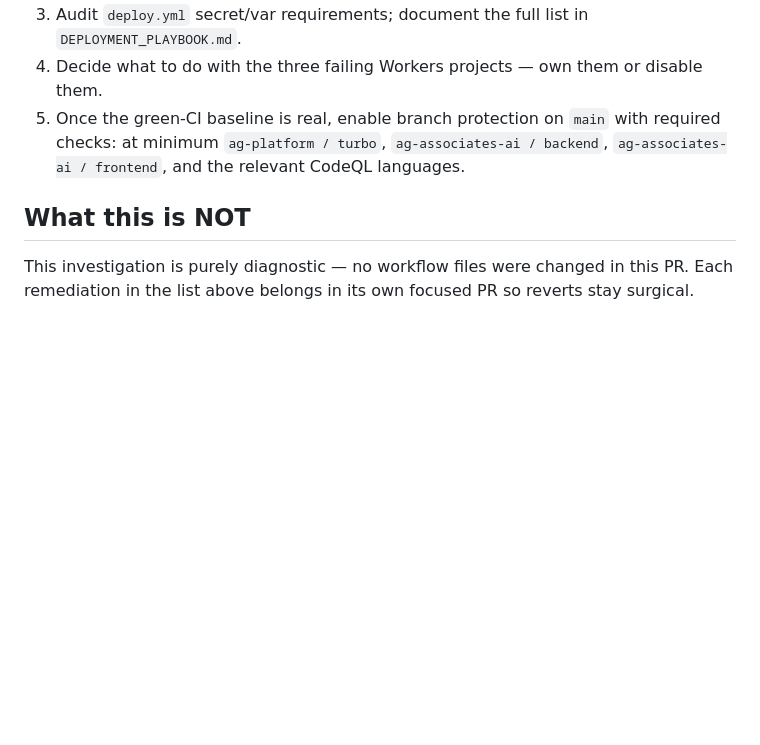
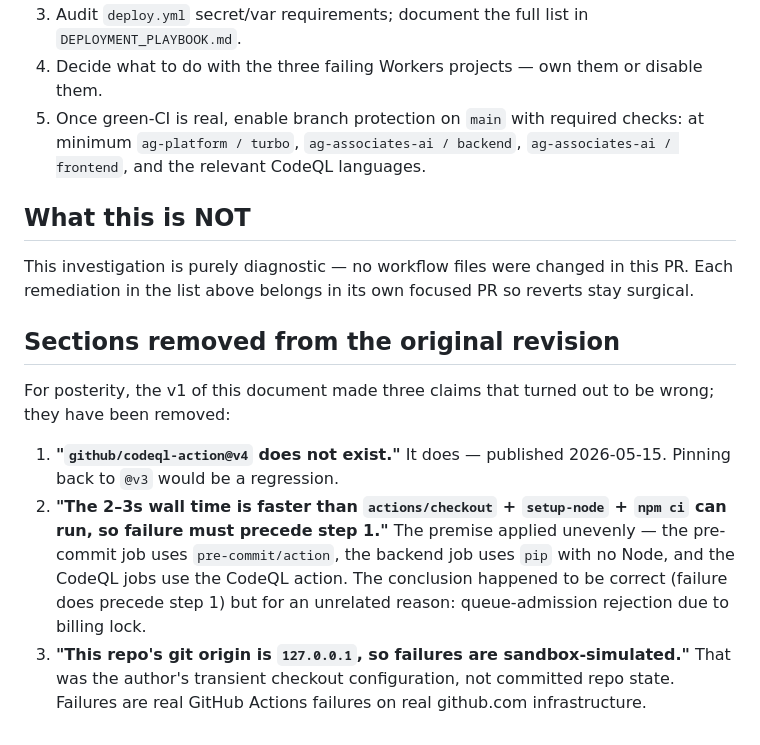
Before and after one commit to LUXORANOVA9/AGASSOCIATES, a Markdown page: docs/CI_INFRA_INVESTIGATION.md, the part around one of its changes. Drawn GitHub-style; blank space fills up the shorter version.

```diff
--- a/docs/CI_INFRA_INVESTIGATION.md
+++ b/docs/CI_INFRA_INVESTIGATION.md
@@ -155,8 +121,8 @@ regressions.
    in `DEPLOYMENT_PLAYBOOK.md`.
 4. Decide what to do with the three failing Workers projects — own
    them or disable them.
-5. Once the green-CI baseline is real, enable branch protection on
-   `main` with required checks: at minimum `ag-platform / turbo`,
+5. Once green-CI is real, enable branch protection on `main` with
+   required checks: at minimum `ag-platform / turbo`,
    `ag-associates-ai / backend`, `ag-associates-ai / frontend`, and
    the relevant CodeQL languages.
 
@@ -165,3 +131,22 @@ regressions.
 This investigation is purely diagnostic — no workflow files were
 changed in this PR. Each remediation in the list above belongs in its
 own focused PR so reverts stay surgical.
+
+## Sections removed from the original revision
+
+For posterity, the v1 of this document made three claims that turned
+out to be wrong; they have been removed:
+
+1. **"`github/codeql-action@v4` does not exist."** It does — published
+   2026-05-15. Pinning back to `@v3` would be a regression.
+2. **"The 2–3s wall time is faster than `actions/checkout` +
+   `setup-node` + `npm ci` can run, so failure must precede step 1."**
+   The premise applied unevenly — the pre-commit job uses
+   `pre-commit/action`, the backend job uses `pip` with no Node, and
+   the CodeQL jobs use the CodeQL action. The conclusion happened to
+   be correct (failure does precede step 1) but for an unrelated
+   reason: queue-admission rejection due to billing lock.
+3. **"This repo's git origin is `127.0.0.1`, so failures are
+   sandbox-simulated."** That was the author's transient checkout
+   configuration, not committed repo state. Failures are real GitHub
+   Actions failures on real github.com infrastructure.
```
Also changed, not shown: other parts of docs/CI_INFRA_INVESTIGATION.md (+84 -118 lines).
